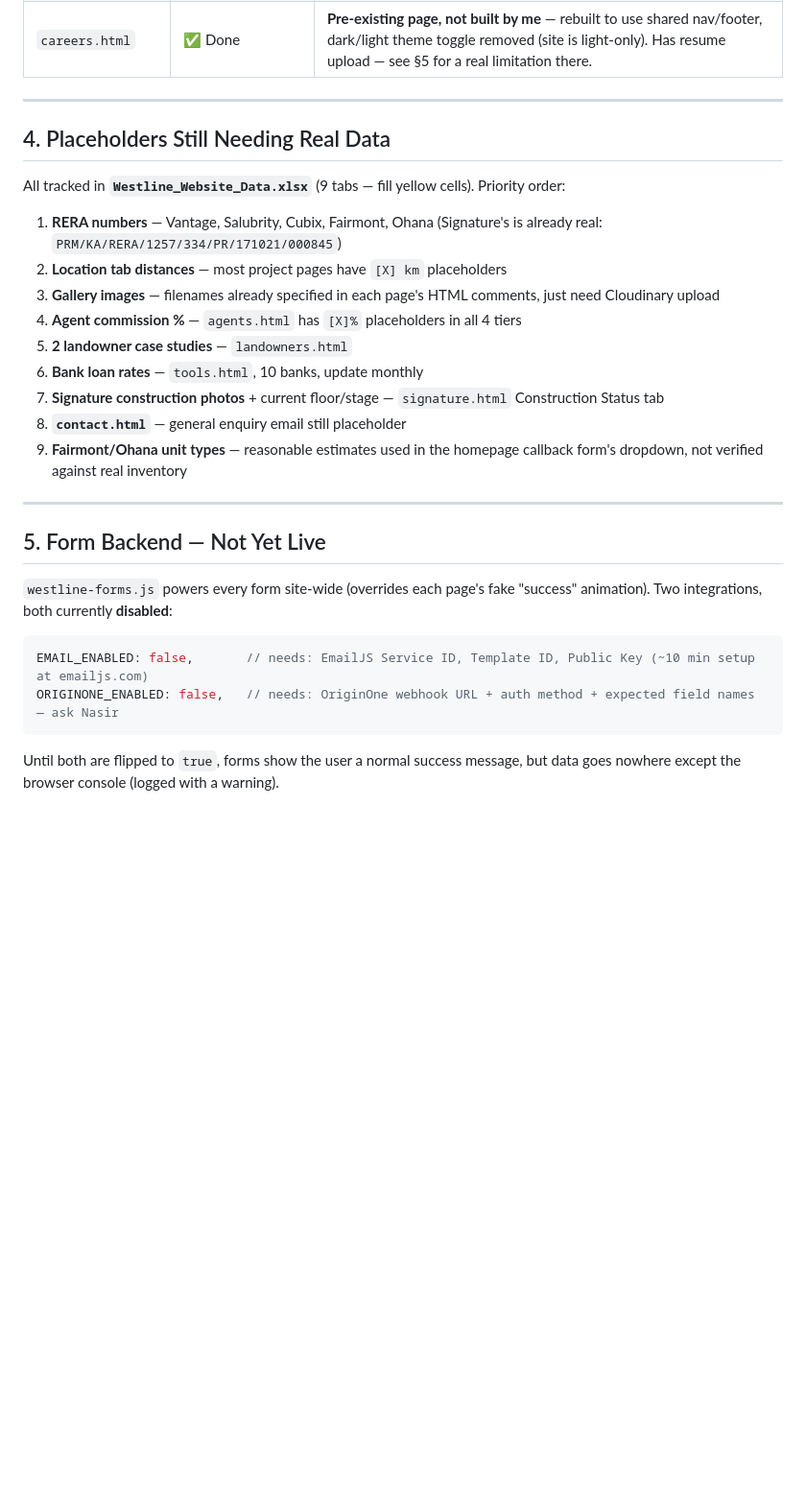
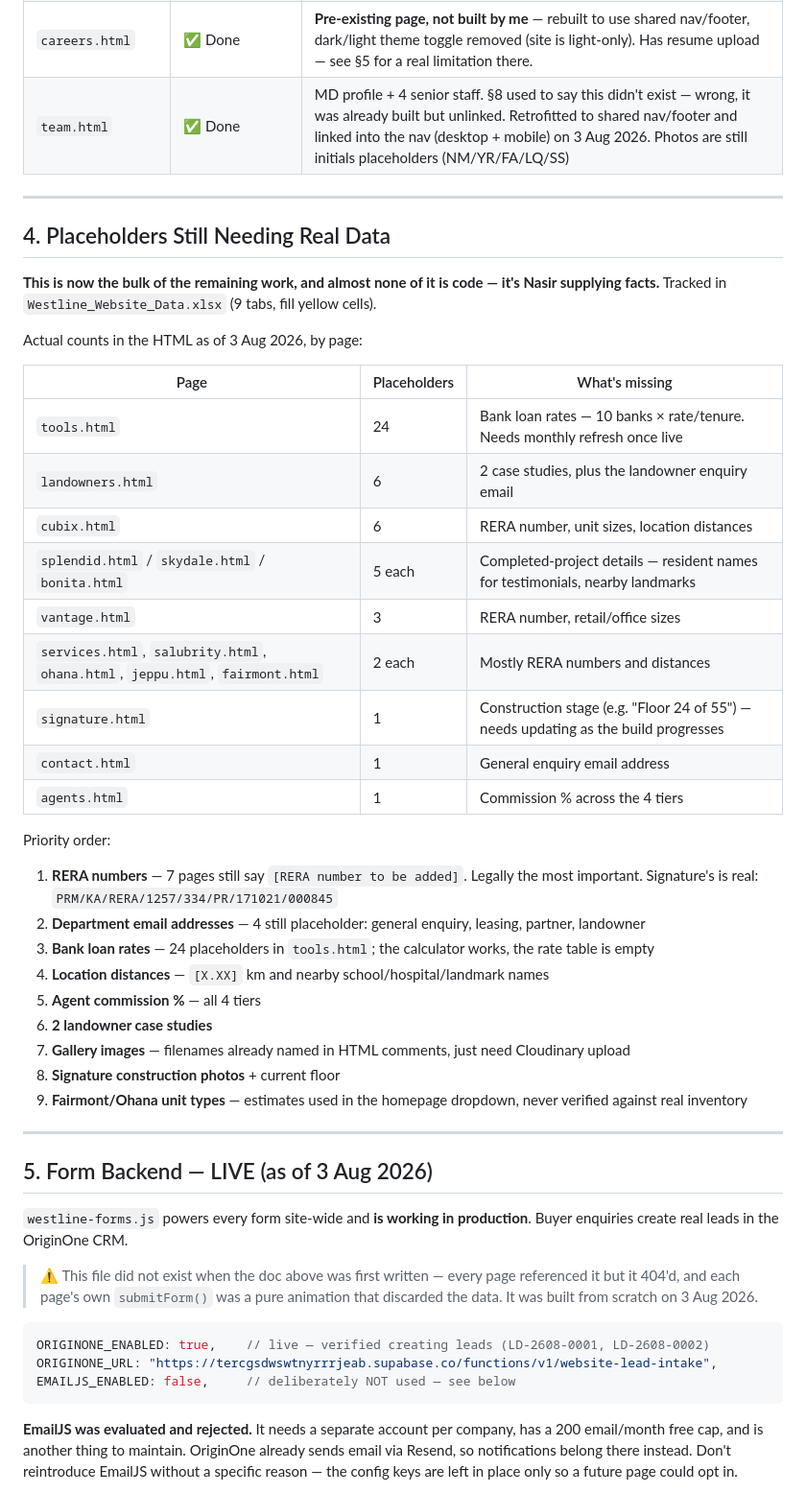
Before and after one commit to nasirmohideenMA/westline-website, a Markdown page: PROJECT-HANDOFF.md, the part around one of its changes. Shown at 96% size. GitHub-like rendering; blank space fills up the shorter version.

````diff
--- a/PROJECT-HANDOFF.md
+++ b/PROJECT-HANDOFF.md
@@ -75,33 +95,53 @@ Two naming schemes exist across older vs newer pages (e.g. `index.html` has lega
 | `terms.html` | ✅ Done | Includes no-binding-offer clause, arbitration (Westline-appointed sole arbitrator, seat Mangaluru), Grievance Officer |
 | `privacy.html` | ✅ Done | DPDP Act 2023 aligned, narrow third-party sharing, landowner confidentiality carve-out |
 | `careers.html` | ✅ Done | **Pre-existing page, not built by me** — rebuilt to use shared nav/footer, dark/light theme toggle removed (site is light-only). Has resume upload — see §5 for a real limitation there. |
+| `team.html` | ✅ Done | MD profile + 4 senior staff. §8 used to say this didn't exist — wrong, it was already built but unlinked. Retrofitted to shared nav/footer and linked into the nav (desktop + mobile) on 3 Aug 2026. Photos are still initials placeholders (NM/YR/FA/LQ/SS) |
 
 ---
 
 ## 4. Placeholders Still Needing Real Data
 
-All tracked in **`Westline_Website_Data.xlsx`** (9 tabs — fill yellow cells). Priority order:
+**This is now the bulk of the remaining work, and almost none of it is code — it's Nasir supplying facts.** Tracked in `Westline_Website_Data.xlsx` (9 tabs, fill yellow cells).
 
-1. **RERA numbers** — Vantage, Salubrity, Cubix, Fairmont, Ohana (Signature's is already real: `PRM/KA/RERA/1257/334/PR/171021/000845`)
-2. **Location tab distances** — most project pages have `[X] km` placeholders
-3. **Gallery images** — filenames already specified in each page's HTML comments, just need Cloudinary upload
-4. **Agent commission %** — `agents.html` has `[X]%` placeholders in all 4 tiers
-5. **2 landowner case studies** — `landowners.html`
-6. **Bank loan rates** — `tools.html`, 10 banks, update monthly
-7. **Signature construction photos** + current floor/stage — `signature.html` Construction Status tab
-8. **`contact.html`** — general enquiry email still placeholder
-9. **Fairmont/Ohana unit types** — reasonable estimates used in the homepage callback form's dropdown, not verified against real inventory
+Actual counts in the HTML as of 3 Aug 2026, by page:
+
+| Page | Placeholders | What's missing |
+|---|---|---|
+| `tools.html` | 24 | Bank loan rates — 10 banks × rate/tenure. Needs monthly refresh once live |
+| `landowners.html` | 6 | 2 case studies, plus the landowner enquiry email |
+| `cubix.html` | 6 | RERA number, unit sizes, location distances |
+| `splendid.html` / `skydale.html` / `bonita.html` | 5 each | Completed-project details — resident names for testimonials, nearby landmarks |
+| `vantage.html` | 3 | RERA number, retail/office sizes |
+| `services.html`, `salubrity.html`, `ohana.html`, `jeppu.html`, `fairmont.html` | 2 each | Mostly RERA numbers and distances |
+| `signature.html` | 1 | Construction stage (e.g. "Floor 24 of 55") — needs updating as the build progresses |
+| `contact.html` | 1 | General enquiry email address |
+| `agents.html` | 1 | Commission % across the 4 tiers |
+
+Priority order:
+
+1. **RERA numbers** — 7 pages still say `[RERA number to be added]`. Legally the most important. Signature's is real: `PRM/KA/RERA/1257/334/PR/171021/000845`
+2. **Department email addresses** — 4 still placeholder: general enquiry, leasing, partner, landowner
+3. **Bank loan rates** — 24 placeholders in `tools.html`; the calculator works, the rate table is empty
+4. **Location distances** — `[X.XX]` km and nearby school/hospital/landmark names
+5. **Agent commission %** — all 4 tiers
+6. **2 landowner case studies**
+7. **Gallery images** — filenames already named in HTML comments, just need Cloudinary upload
+8. **Signature construction photos** + current floor
+9. **Fairmont/Ohana unit types** — estimates used in the homepage dropdown, never verified against real inventory
 
 ---
 
-## 5. Form Backend — Not Yet Live
+## 5. Form Backend — LIVE (as of 3 Aug 2026)
 
-`westline-forms.js` powers every form site-wide (overrides each page's fake "success" animation). Two integrations, both currently **disabled**:
+`westline-forms.js` powers every form site-wide and **is working in production**. Buyer enquiries create real leads in the OriginOne CRM.
+
+> ⚠️ This file did not exist when the doc above was first written — every page referenced it but it 404'd, and each page's own `submitForm()` was a pure animation that discarded the data. It was built from scratch on 3 Aug 2026.
 
 ```js
-EMAIL_ENABLED: false,       // needs: EmailJS Service ID, Template ID, Public Key (~10 min setup at emailjs.com)
-ORIGINONE_ENABLED: false,   // needs: OriginOne webhook URL + auth method + expected field names — ask Nasir
+ORIGINONE_ENABLED: true,    // live — verified creating leads (LD-2608-0001, LD-2608-0002)
+ORIGINONE_URL: "https://tercgsdwswtnyrrrjeab.supabase.co/functions/v1/website-lead-intake",
+EMAILJS_ENABLED: false,     // deliberately NOT used — see below
 ```
 
-Until both are flipped to `true`, forms show the user a normal success message, but data goes nowhere except the browser console (logged with a warning).
+**EmailJS was evaluated and rejected.** It needs a separate account per company, has a 200 email/month free cap, and is another thing to maintain. OriginOne already sends email via Resend, so notifications belong there instead. Don't reintroduce EmailJS without a specific reason — the config keys are left in place only so a future page could opt in.
 
````
Also changed, not shown: other parts of PROJECT-HANDOFF.md (+34 -15 lines).
